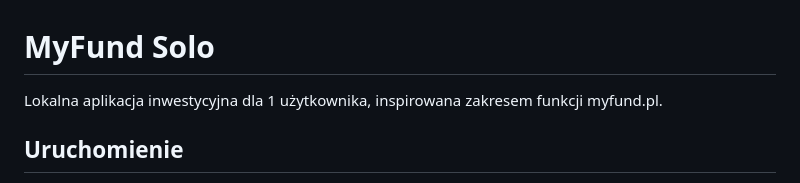
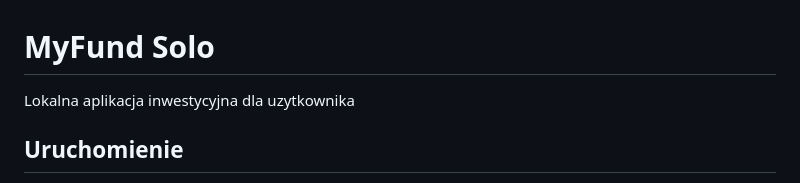
Before and after one commit to Myszkamiki2312/prywatny-portfel, a Markdown page: README.md, the part around the change. Drawn GitHub-style.

```diff
--- a/README.md
+++ b/README.md
@@ -1,6 +1,6 @@
 # MyFund Solo
 
-Lokalna aplikacja inwestycyjna dla 1 użytkownika, inspirowana zakresem funkcji myfund.pl.
+Lokalna aplikacja inwestycyjna dla uzytkownika
 
 ## Uruchomienie
 
```
